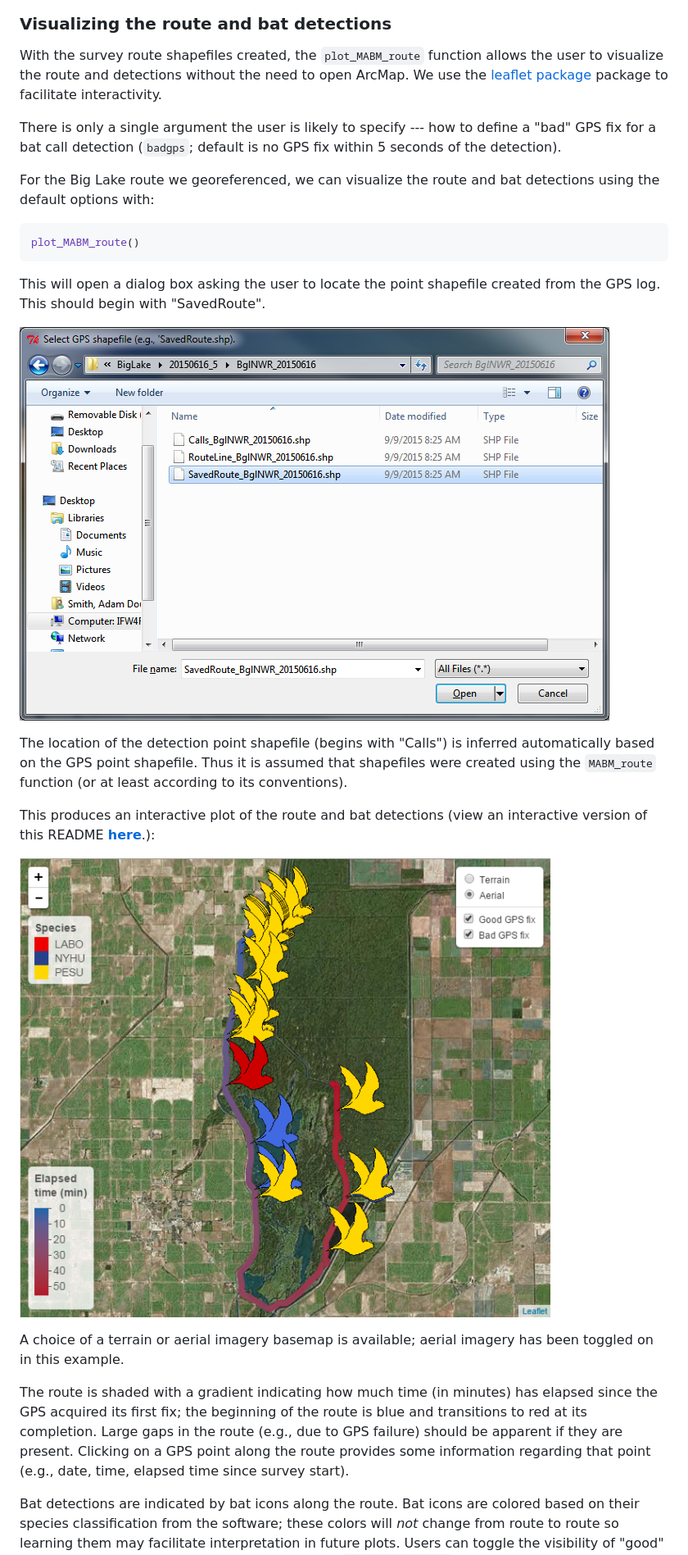
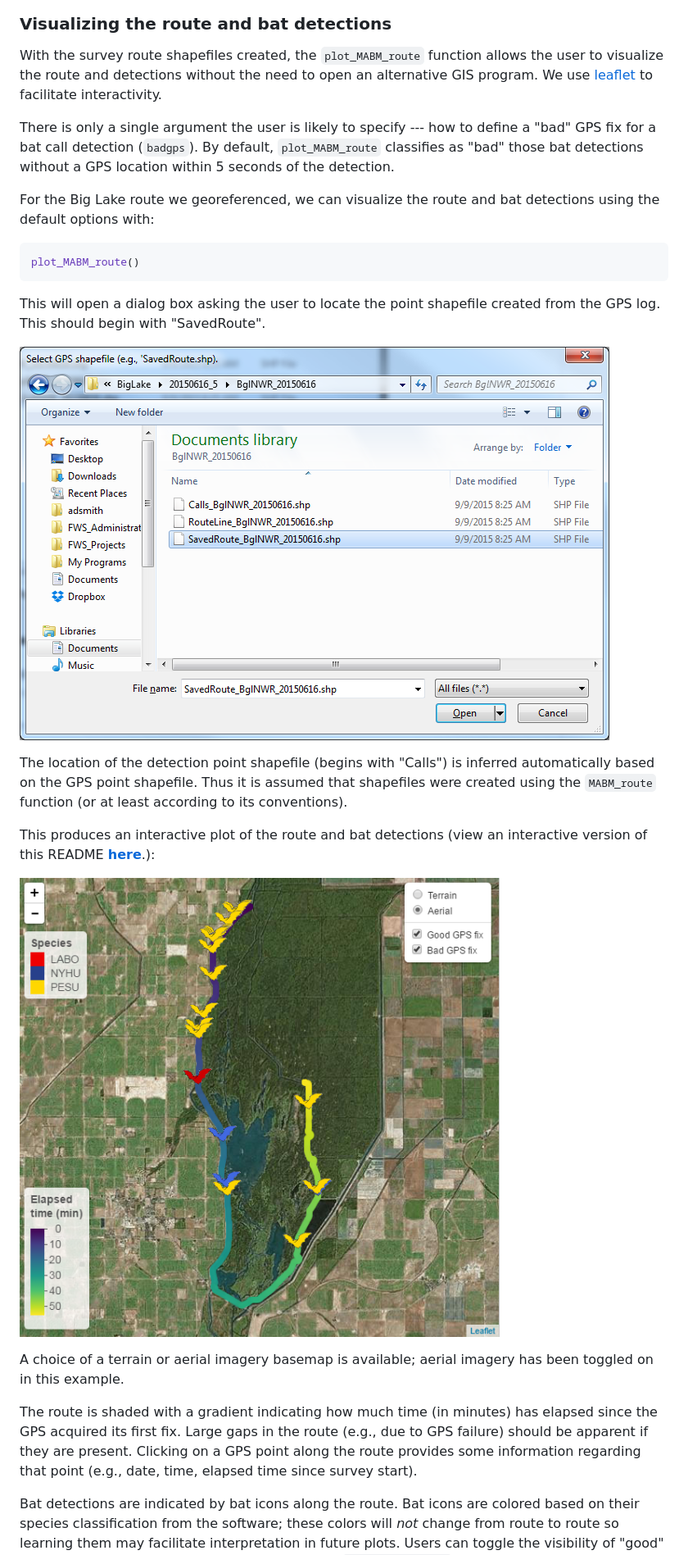
Before and after one commit to adamdsmith/MABM, a Markdown page: README.md, the part around the change printed below. Shown: that part at 82% size. GitHub-like rendering; pictures changed too: README-figs/README-choose_shapefile.png, README-figs/README-plot_output.png.

```diff
--- a/README.md
+++ b/README.md
@@ -64,9 +57,9 @@ Once these are selected, the function creates a new directory in the same folder
 
 ### Visualizing the route and bat detections
 
-With the survey route shapefiles created, the `plot_MABM_route` function allows the user to visualize the route and detections without the need to open ArcMap. We use the [leaflet package](http://rstudio.github.io/leaflet) package to facilitate interactivity.
+With the survey route shapefiles created, the `plot_MABM_route` function allows the user to visualize the route and detections without the need to open an alternative GIS program. We use [leaflet](http://rstudio.github.io/leaflet) to facilitate interactivity.
 
-There is only a single argument the user is likely to specify --- how to define a "bad" GPS fix for a bat call detection (`badgps`; default is no GPS fix within 5 seconds of the detection).
+There is only a single argument the user is likely to specify --- how to define a "bad" GPS fix for a bat call detection (`badgps`). By default, `plot_MABM_route` classifies as "bad" those bat detections without a GPS location within 5 seconds of the detection.
 
 For the Big Lake route we georeferenced, we can visualize the route and bat detections using the default options with:
 
@@ -86,7 +79,7 @@ This produces an interactive plot of the route and bat detections (view an inter
 
 A choice of a terrain or aerial imagery basemap is available; aerial imagery has been toggled on in this example.
 
-The route is shaded with a gradient indicating how much time (in minutes) has elapsed since the GPS acquired its first fix; the beginning of the route is blue and transitions to red at its completion. Large gaps in the route (e.g., due to GPS failure) should be apparent if they are present. Clicking on a GPS point along the route provides some information regarding that point (e.g., date, time, elapsed time since survey start).
+The route is shaded with a gradient indicating how much time (in minutes) has elapsed since the GPS acquired its first fix. Large gaps in the route (e.g., due to GPS failure) should be apparent if they are present. Clicking on a GPS point along the route provides some information regarding that point (e.g., date, time, elapsed time since survey start).
 
 Bat detections are indicated by bat icons along the route. Bat icons are colored based on their species classification from the software; these colors will *not* change from route to route so learning them may facilitate interpretation in future plots. Users can toggle the visibility of "good" and "bad" GPS fixes (as defined by the user; see `?plot_MABM_route`), using the layers control feature in the upper right corner of the map. Clicking on a bat icon reveals some information about the detection (e.g., time, species, seconds from the nearest \[in time\] GPS fix).
 
```
Also changed, not shown: other parts of README.md (+6 -13 lines), README-figs/README-choose_BCID.png, README-figs/README-choose_GPS.png, README-figs/README-choose_route.png, 1 other file.
